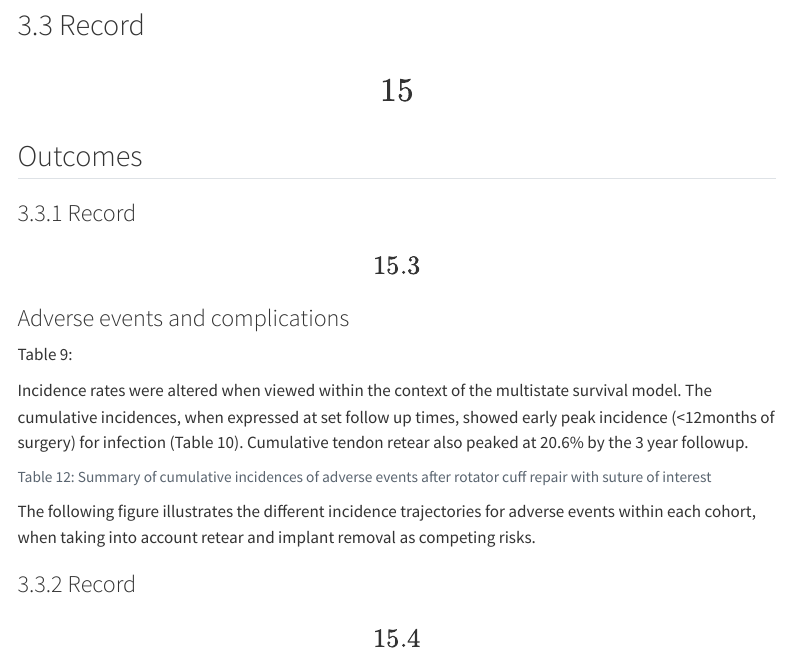
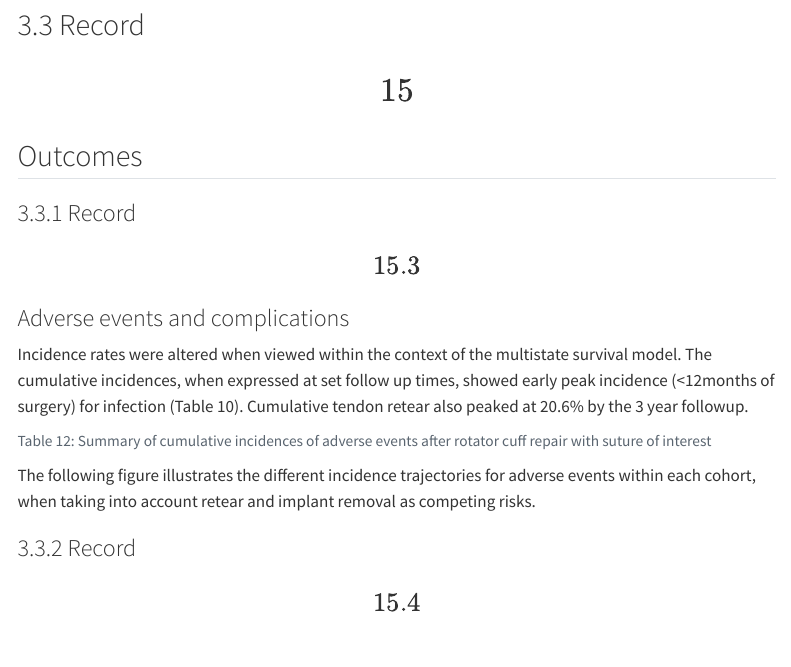
Before and after one commit to EBMA-Team/PRULO_Dynacord, a Quarto document (PRULO_Dynacord.qmd): the page in a window 1100 px wide, from 14000 px down. Rendered offline with R 4.5, knitr and Pandoc in place of Quarto, with nearby package versions; the code chunks are not run, so their results and figures are left out; menus at the side of the page are left out.

Commit message:
Update PRULO_Dynacord.qmd

````diff
--- a/PRULO_Dynacord.qmd
+++ b/PRULO_Dynacord.qmd
@@ -2639,8 +2639,6 @@ The cohort displayed retear or failure to heal of N = {inline_text(ComplicIncTab
 
 ```
 
-Table 9:
-
 ```{r}
 #| label: tbl-complicgrade
 #| tbl-caption: "Cross tabulation of adverse event category with modified Sink grade for complication severity (Felsch et al 2021)"
````
Also changed, not shown: PRULO_Dynacord.qmd (4 more changed lines).
